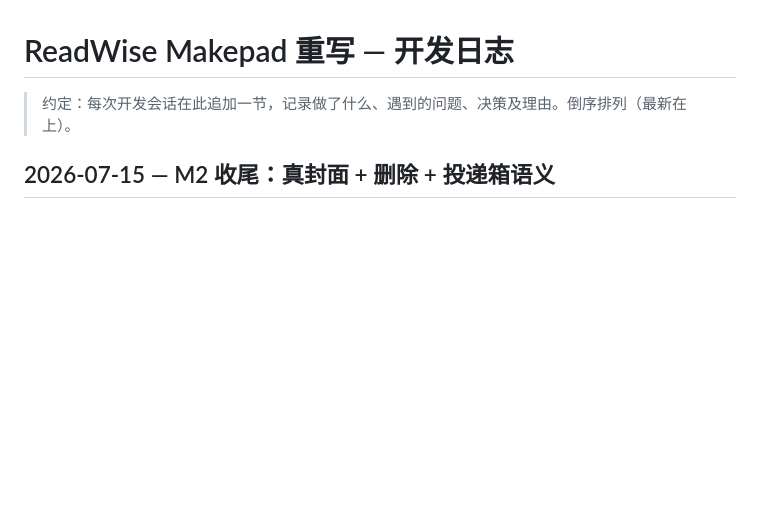
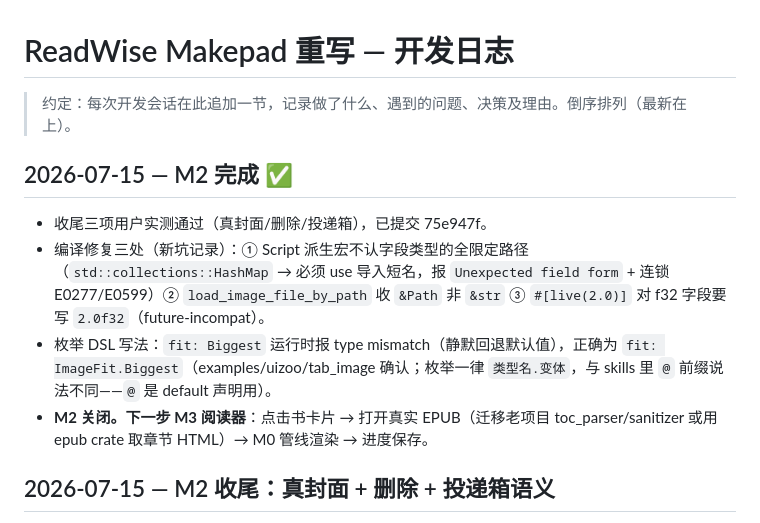
Before and after one commit to ohmycloud/readwise-makepad, a Markdown page: docs/DEVLOG.md, the part around the change. Drawn GitHub-style; blank space fills up the shorter version.

Commit message:
docs: M2关闭与坑位记录
Co-Authored-By: Claude Fable 5 <noreply@anthropic.com>

```diff
--- a/docs/DEVLOG.md
+++ b/docs/DEVLOG.md
@@ -1,6 +1,13 @@
 # ReadWise Makepad 重写 — 开发日志
 
 > 约定：每次开发会话在此追加一节，记录做了什么、遇到的问题、决策及理由。倒序排列（最新在上）。
+
+## 2026-07-15 — M2 完成 ✅
+
+- 收尾三项用户实测通过（真封面/删除/投递箱），已提交 75e947f。
+- 编译修复三处（新坑记录）：① Script 派生宏不认字段类型的全限定路径（`std::collections::HashMap` → 必须 use 导入短名，报 `Unexpected field form` + 连锁 E0277/E0599）② `load_image_file_by_path` 收 `&Path` 非 `&str` ③ `#[live(2.0)]` 对 f32 字段要写 `2.0f32`（future-incompat）。
+- 枚举 DSL 写法：`fit: Biggest` 运行时报 type mismatch（静默回退默认值），正确为 `fit: ImageFit.Biggest`（examples/uizoo/tab_image 确认；枚举一律 `类型名.变体`，与 skills 里 `@` 前缀说法不同——`@` 是 default 声明用）。
+- **M2 关闭。下一步 M3 阅读器**：点击书卡片 → 打开真实 EPUB（迁移老项目 toc_parser/sanitizer 或用 epub crate 取章节 HTML）→ M0 管线渲染 → 进度保存。
 
 ## 2026-07-15 — M2 收尾：真封面 + 删除 + 投递箱语义
 
```
Also changed, not shown: docs/MILESTONES.md (+1 -1 lines).
